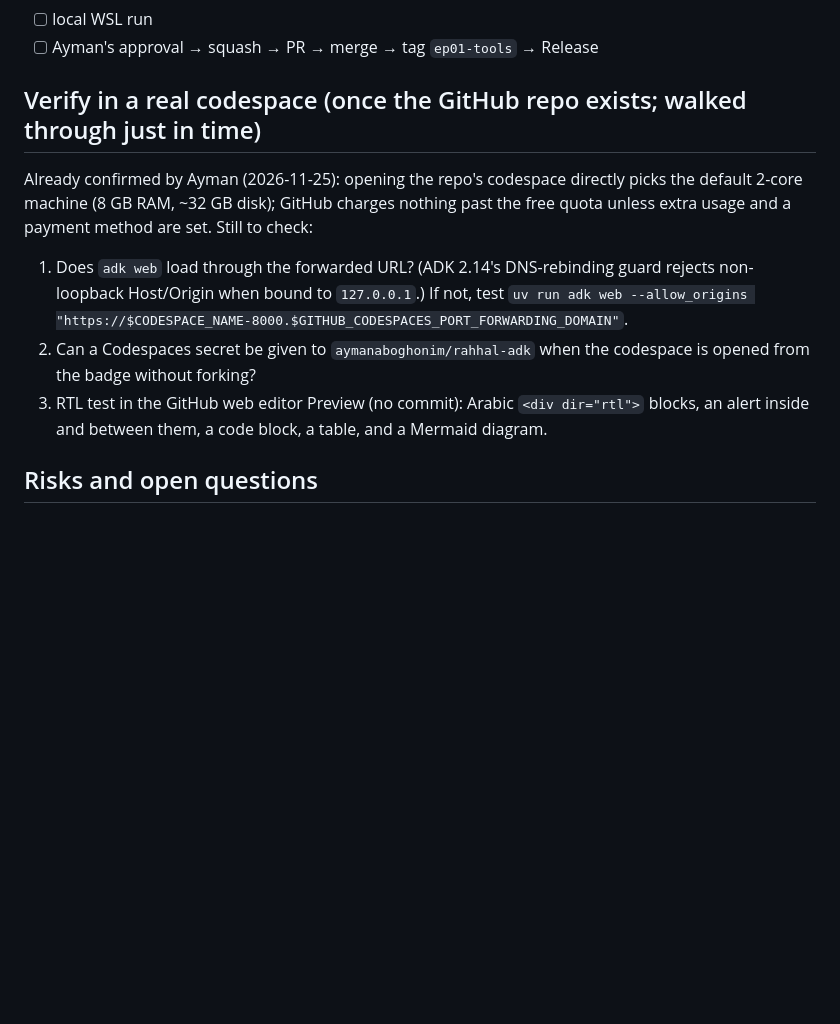
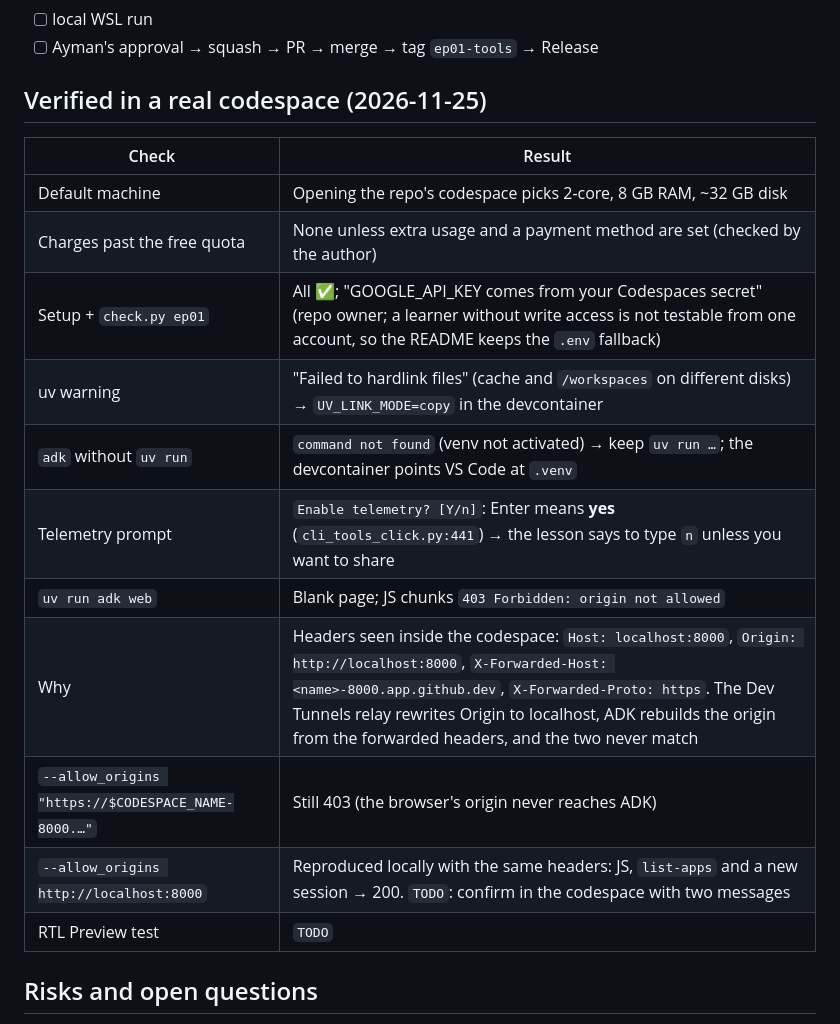
Before and after one commit to aymanaboghonim/rahhal-adk, a Markdown page: docs/plans/ep01.md, the part around the change. Rendered like a GitHub page; blank space fills up the shorter version.

```diff
--- a/docs/plans/ep01.md
+++ b/docs/plans/ep01.md
@@ -252,17 +252,20 @@ Fresh codespace from the badge: ✅
 - [ ] local WSL run
 - [ ] Ayman's approval → squash → PR → merge → tag `ep01-tools` → Release
 
-## Verify in a real codespace (once the GitHub repo exists; walked through just in time)
-Already confirmed by Ayman (2026-11-25): opening the repo's codespace directly picks the default 2-core machine
-(8 GB RAM, ~32 GB disk); GitHub charges nothing past the free quota unless extra usage and a payment method are set.
-Still to check:
-1. Does `adk web` load through the forwarded URL? (ADK 2.14's DNS-rebinding guard rejects non-loopback Host/Origin
-   when bound to `127.0.0.1`.) If not, test
-   `uv run adk web --allow_origins "https://$CODESPACE_NAME-8000.$GITHUB_CODESPACES_PORT_FORWARDING_DOMAIN"`.
-2. Can a Codespaces secret be given to `aymanaboghonim/rahhal-adk` when the codespace is opened from the badge
-   without forking?
-3. RTL test in the GitHub web editor Preview (no commit): Arabic `<div dir="rtl">` blocks, an alert inside and
-   between them, a code block, a table, and a Mermaid diagram.
+## Verified in a real codespace (2026-11-25)
+| Check | Result |
+|-------|--------|
+| Default machine | Opening the repo's codespace picks 2-core, 8 GB RAM, ~32 GB disk |
+| Charges past the free quota | None unless extra usage and a payment method are set (checked by the author) |
+| Setup + `check.py ep01` | All ✅; "GOOGLE_API_KEY comes from your Codespaces secret" (repo owner; a learner without write access is not testable from one account, so the README keeps the `.env` fallback) |
+| uv warning | "Failed to hardlink files" (cache and `/workspaces` on different disks) → `UV_LINK_MODE=copy` in the devcontainer |
+| `adk` without `uv run` | `command not found` (venv not activated) → keep `uv run …`; the devcontainer points VS Code at `.venv` |
+| Telemetry prompt | `Enable telemetry? [Y/n]`: Enter means **yes** (`cli_tools_click.py:441`) → the lesson says to type `n` unless you want to share |
+| `uv run adk web` | Blank page; JS chunks `403 Forbidden: origin not allowed` |
+| Why | Headers seen inside the codespace: `Host: localhost:8000`, `Origin: http://localhost:8000`, `X-Forwarded-Host: <name>-8000.app.github.dev`, `X-Forwarded-Proto: https`. The Dev Tunnels relay rewrites Origin to localhost, ADK rebuilds the origin from the forwarded headers, and the two never match |
+| `--allow_origins "https://$CODESPACE_NAME-8000.…"` | Still 403 (the browser's origin never reaches ADK) |
+| `--allow_origins http://localhost:8000` | Reproduced locally with the same headers: JS, `list-apps` and a new session → 200. `TODO`: confirm in the codespace with two messages |
+| RTL Preview test | `TODO` |
 
 ## Risks and open questions
 - ep01 is long for one video (three tools, guardrail, retries, evals): the lesson is chaptered; the guardrail
```
Also changed, not shown: README.md (+17 -4 lines), docs/ROADMAP.md (+1 -1 lines), docs/assets/codespaces-new-with-options.png (added), 2 other files.
